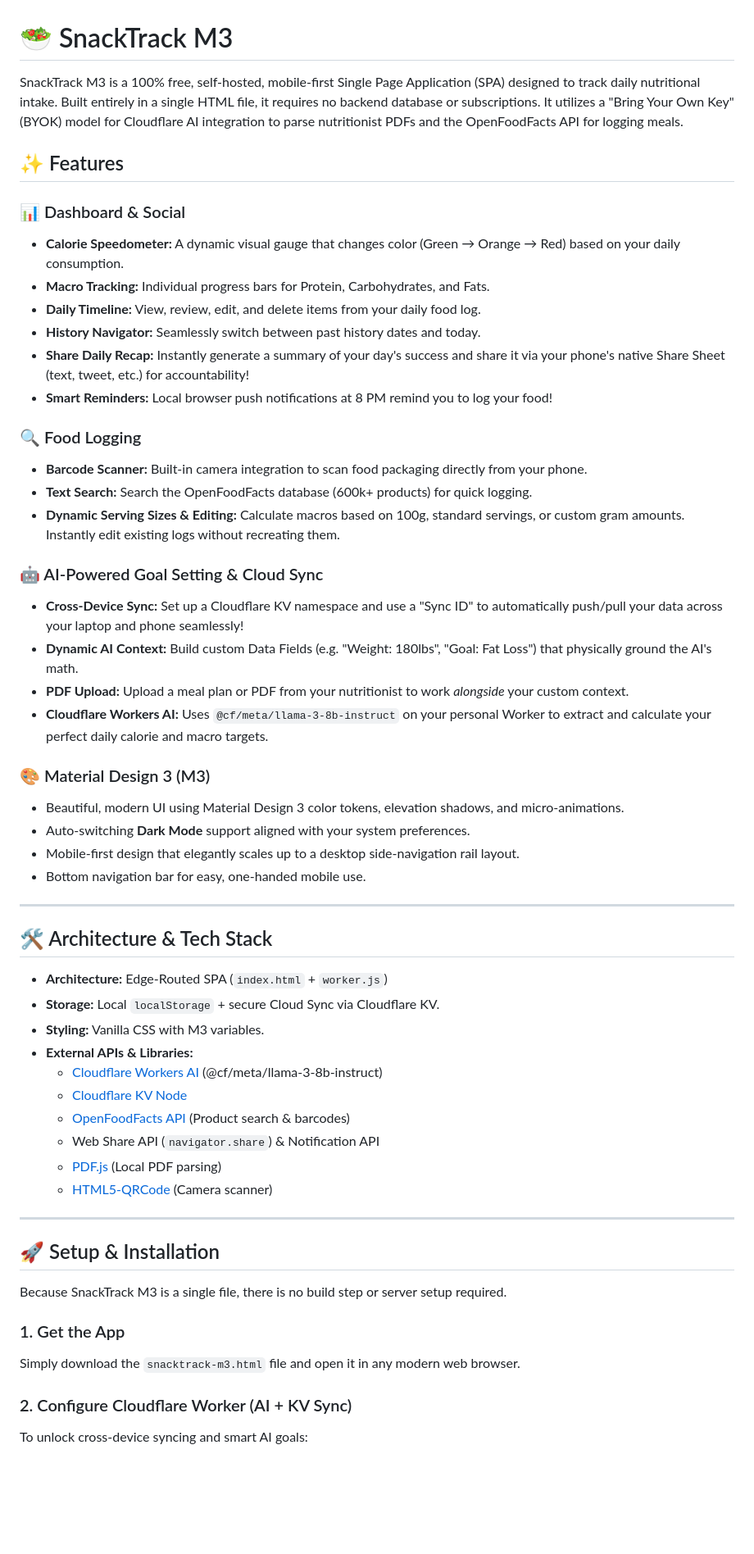
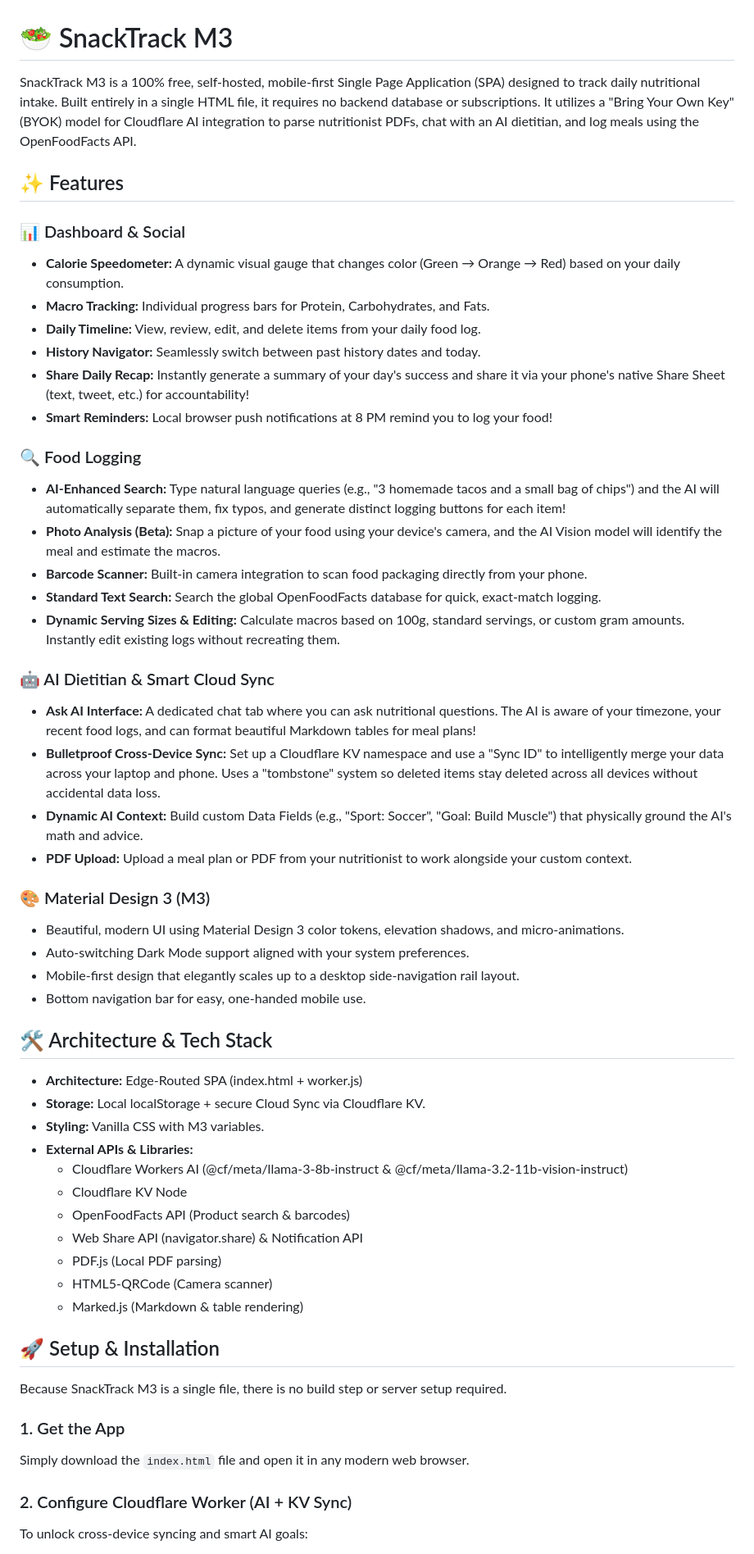
Before and after one commit to TheMinescout/SnackTrack, a Markdown page: README.md, the part around one of its changes. Shown at 82% size. GitHub-like rendering; blank space fills up the shorter version.

Commit message:
feat: add AI-powered natural language search, photo analysis, and chat interface to README documentation

```diff
--- a/README.md
+++ b/README.md
@@ -1,57 +1,54 @@
 # 🥗 SnackTrack M3
 
-SnackTrack M3 is a 100% free, self-hosted, mobile-first Single Page Application (SPA) designed to track daily nutritional intake. Built entirely in a single HTML file, it requires no backend database or subscriptions. It utilizes a "Bring Your Own Key" (BYOK) model for Cloudflare AI integration to parse nutritionist PDFs and the OpenFoodFacts API for logging meals.
+SnackTrack M3 is a 100% free, self-hosted, mobile-first Single Page Application (SPA) designed to track daily nutritional intake. Built entirely in a single HTML file, it requires no backend database or subscriptions. It utilizes a "Bring Your Own Key" (BYOK) model for Cloudflare AI integration to parse nutritionist PDFs, chat with an AI dietitian, and log meals using the OpenFoodFacts API.
 
 ## ✨ Features
 
 ### 📊 Dashboard & Social
-* **Calorie Speedometer:** A dynamic visual gauge that changes color (Green → Orange → Red) based on your daily consumption.
-* **Macro Tracking:** Individual progress bars for Protein, Carbohydrates, and Fats.
-* **Daily Timeline:** View, review, edit, and delete items from your daily food log.
-* **History Navigator:** Seamlessly switch between past history dates and today.
-* **Share Daily Recap:** Instantly generate a summary of your day's success and share it via your phone's native Share Sheet (text, tweet, etc.) for accountability!
-* **Smart Reminders:** Local browser push notifications at 8 PM remind you to log your food!
+- **Calorie Speedometer:** A dynamic visual gauge that changes color (Green → Orange → Red) based on your daily consumption.
+- **Macro Tracking:** Individual progress bars for Protein, Carbohydrates, and Fats.
+- **Daily Timeline:** View, review, edit, and delete items from your daily food log.
+- **History Navigator:** Seamlessly switch between past history dates and today.
+- **Share Daily Recap:** Instantly generate a summary of your day's success and share it via your phone's native Share Sheet (text, tweet, etc.) for accountability!
+- **Smart Reminders:** Local browser push notifications at 8 PM remind you to log your food!
 
 ### 🔍 Food Logging
-* **Barcode Scanner:** Built-in camera integration to scan food packaging directly from your phone.
-* **Text Search:** Search the OpenFoodFacts database (600k+ products) for quick logging.
-* **Dynamic Serving Sizes & Editing:** Calculate macros based on 100g, standard servings, or custom gram amounts. Instantly edit existing logs without recreating them.
+- **AI-Enhanced Search:** Type natural language queries (e.g., "3 homemade tacos and a small bag of chips") and the AI will automatically separate them, fix typos, and generate distinct logging buttons for each item!
+- **Photo Analysis (Beta):** Snap a picture of your food using your device's camera, and the AI Vision model will identify the meal and estimate the macros.
+- **Barcode Scanner:** Built-in camera integration to scan food packaging directly from your phone.
+- **Standard Text Search:** Search the global OpenFoodFacts database for quick, exact-match logging.
+- **Dynamic Serving Sizes & Editing:** Calculate macros based on 100g, standard servings, or custom gram amounts. Instantly edit existing logs without recreating them.
 
-### 🤖 AI-Powered Goal Setting & Cloud Sync
-* **Cross-Device Sync:** Set up a Cloudflare KV namespace and use a "Sync ID" to automatically push/pull your data across your laptop and phone seamlessly!
-* **Dynamic AI Context:** Build custom Data Fields (e.g. "Weight: 180lbs", "Goal: Fat Loss") that physically ground the AI's math.
-* **PDF Upload:** Upload a meal plan or PDF from your nutritionist to work *alongside* your custom context.
-* **Cloudflare Workers AI:** Uses `@cf/meta/llama-3-8b-instruct` on your personal Worker to extract and calculate your perfect daily calorie and macro targets.
+### 🤖 AI Dietitian & Smart Cloud Sync
+- **Ask AI Interface:** A dedicated chat tab where you can ask nutritional questions. The AI is aware of your timezone, your recent food logs, and can format beautiful Markdown tables for meal plans!
+- **Bulletproof Cross-Device Sync:** Set up a Cloudflare KV namespace and use a "Sync ID" to intelligently merge your data across your laptop and phone. Uses a "tombstone" system so deleted items stay deleted across all devices without accidental data loss.
+- **Dynamic AI Context:** Build custom Data Fields (e.g., "Sport: Soccer", "Goal: Build Muscle") that physically ground the AI's math and advice.
+- **PDF Upload:** Upload a meal plan or PDF from your nutritionist to work alongside your custom context.
 
 ### 🎨 Material Design 3 (M3)
-* Beautiful, modern UI using Material Design 3 color tokens, elevation shadows, and micro-animations.
-* Auto-switching **Dark Mode** support aligned with your system preferences.
-* Mobile-first design that elegantly scales up to a desktop side-navigation rail layout.
-* Bottom navigation bar for easy, one-handed mobile use.
-
----
+- Beautiful, modern UI using Material Design 3 color tokens, elevation shadows, and micro-animations.
+- Auto-switching Dark Mode support aligned with your system preferences.
+- Mobile-first design that elegantly scales up to a desktop side-navigation rail layout.
+- Bottom navigation bar for easy, one-handed mobile use.
 
 ## 🛠️ Architecture & Tech Stack
-
-* **Architecture:** Edge-Routed SPA (`index.html` + `worker.js`)
-* **Storage:** Local `localStorage` + secure Cloud Sync via Cloudflare KV.
-* **Styling:** Vanilla CSS with M3 variables.
-* **External APIs & Libraries:**
-  * [Cloudflare Workers AI](https://developers.cloudflare.com/workers-ai/) (@cf/meta/llama-3-8b-instruct)
-  * [Cloudflare KV Node](https://developers.cloudflare.com/kv/)
-  * [OpenFoodFacts API](https://us.openfoodfacts.org/data) (Product search & barcodes)
-  * Web Share API (`navigator.share`) & Notification API
-  * [PDF.js](https://mozilla.github.io/pdf.js/) (Local PDF parsing)
-  * [HTML5-QRCode](https://github.com/mebjas/html5-qrcode) (Camera scanner)
-
----
+- **Architecture:** Edge-Routed SPA (index.html + worker.js)
+- **Storage:** Local localStorage + secure Cloud Sync via Cloudflare KV.
+- **Styling:** Vanilla CSS with M3 variables.
+- **External APIs & Libraries:**
+  - Cloudflare Workers AI (@cf/meta/llama-3-8b-instruct & @cf/meta/llama-3.2-11b-vision-instruct)
+  - Cloudflare KV Node
+  - OpenFoodFacts API (Product search & barcodes)
+  - Web Share API (navigator.share) & Notification API
+  - PDF.js (Local PDF parsing)
+  - HTML5-QRCode (Camera scanner)
+  - Marked.js (Markdown & table rendering)
 
 ## 🚀 Setup & Installation
-
 Because SnackTrack M3 is a single file, there is no build step or server setup required.
 
 ### 1. Get the App
-Simply download the `snacktrack-m3.html` file and open it in any modern web browser.
+Simply download the `index.html` file and open it in any modern web browser.
 
 ### 2. Configure Cloudflare Worker (AI + KV Sync)
 To unlock cross-device syncing and smart AI goals:
```
Also changed, not shown: other parts of README.md (+14 -17 lines).
